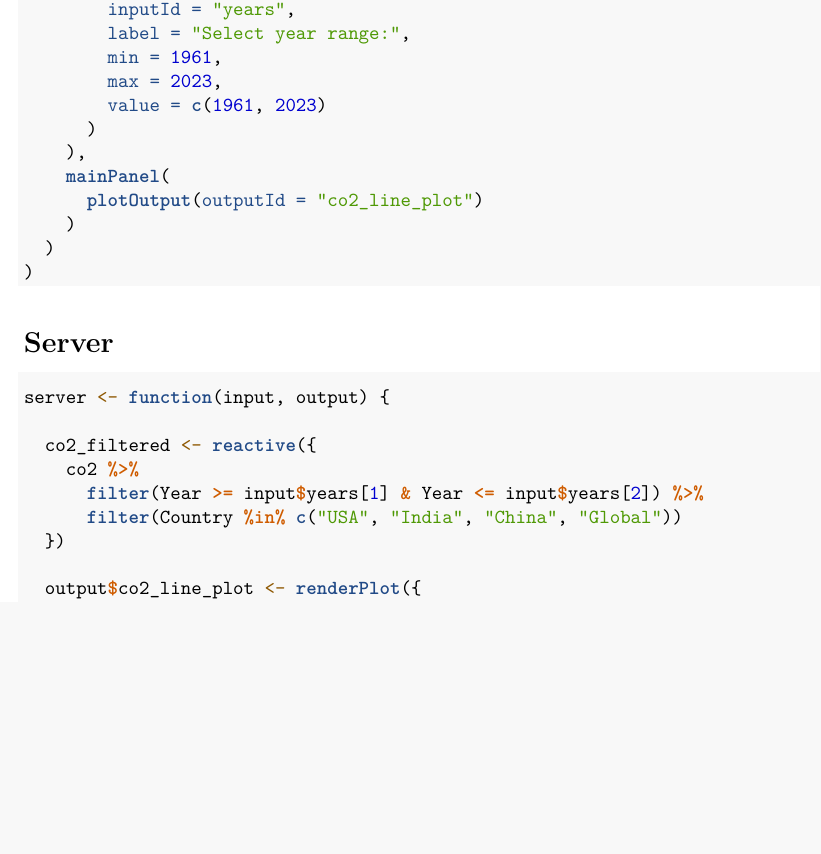
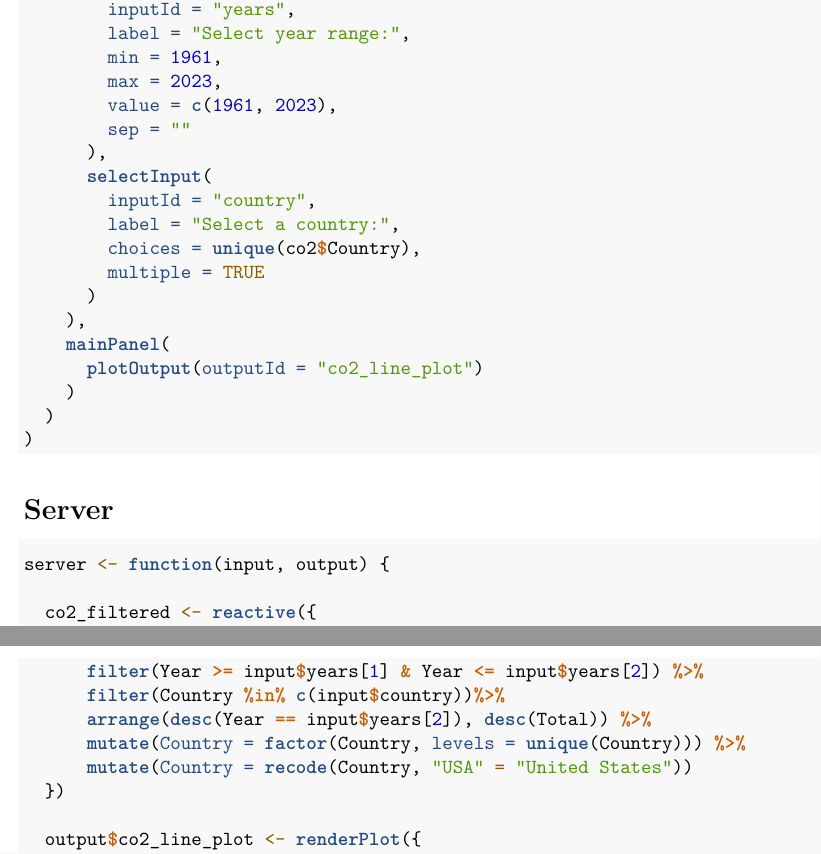
Before and after one commit to teaiced/Stat-451-Final, an R Markdown document (shiny_app/co2_shiny_app.Rmd): part of page 1 of 2 before the commit and two parts of pages 1 and 2 of 2 after it, the two joined at a grey line, cut so that both start at the same text, the shorter picture padded with empty space. Rendered offline with R 4.5, knitr and Pandoc, then LaTeX, with nearby package versions.

Commit message:
added country select server <- function(input, output) {
  co2_filtered <- reactive({
    co2 %>%
      filter(Year >= input$years[1] & Year <= input$years[2]) %>%
      filter(Country %in% c(input$country))%>%
      arrange(desc(Year == input$years[2]), desc(Total)) %>%
      mutate(Country = factor(Country, levels = unique(Country))) %>%
      mutate(Country = recode(Country, "USA" = "United States"))
  })

  output$co2_line_plot <- renderPlot({
    ggplot(co2_filtered(), aes(x = Year, y = Total, color = Country)) +
      geom_line() +
      labs(
        title = "How Have CO2 Emissions Changed Over Time?",
        subtitle = "Carbon Dioxide emissions in metric tonnes",
        y = "Emissions (billion tonnes)",
        color = "Country"
      ) +

      scale_y_continuous(
        labels = label_number(scale = 1e-3, suffix = " billion t"),
        breaks = seq(0, max(co2_filtered()$Total, na.rm = TRUE), by = 5e3)
      ) +
      theme_minimal()
  })
}

```diff
--- a/shiny_app/co2_shiny_app.Rmd
+++ b/shiny_app/co2_shiny_app.Rmd
@@ -35,7 +35,14 @@ ui <- fluidPage(
         label = "Select year range:",
         min = 1961,
         max = 2023,
-        value = c(1961, 2023)
+        value = c(1961, 2023),
+        sep = ""
+      ),
+      selectInput(
+        inputId = "country",
+        label = "Select a country:",
+        choices = unique(co2$Country),
+        multiple = TRUE
       )
     ),
     mainPanel(
@@ -52,7 +60,10 @@ server <- function(input, output) {
   co2_filtered <- reactive({
     co2 %>%
       filter(Year >= input$years[1] & Year <= input$years[2]) %>%
-      filter(Country %in% c("USA", "India", "China", "Global"))
+      filter(Country %in% c(input$country))%>%
+      arrange(desc(Year == input$years[2]), desc(Total)) %>%
+      mutate(Country = factor(Country, levels = unique(Country))) %>%
+      mutate(Country = recode(Country, "USA" = "United States"))
   })
 
   output$co2_line_plot <- renderPlot({
```
Also changed, not shown: shiny_app/co2_shiny_app.Rmd (2 more changed lines).
